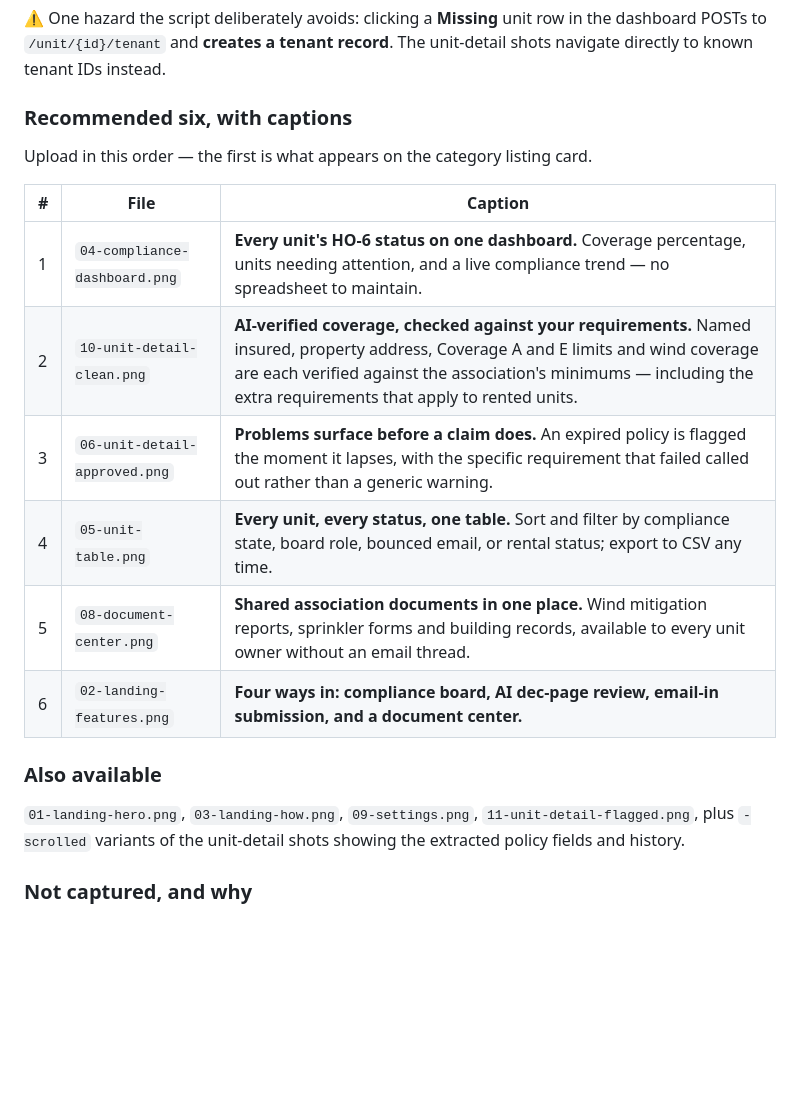
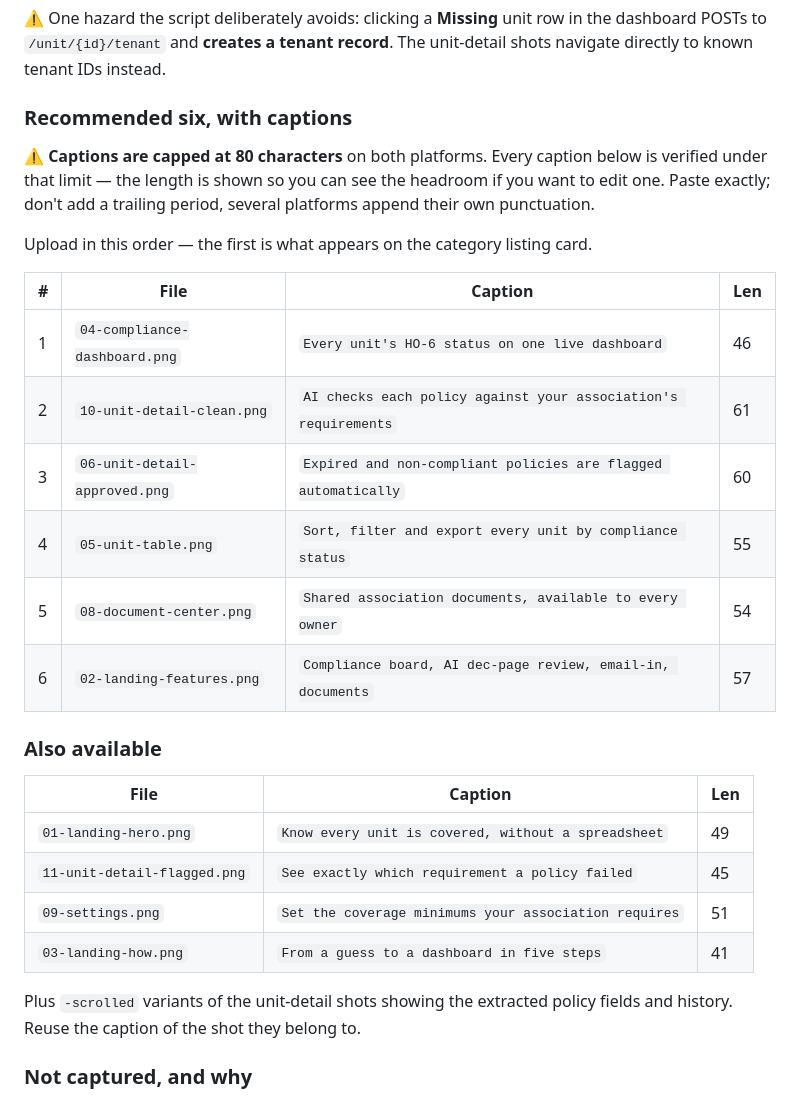
Before and after one commit to RandyVisser/LapseGaurd, a Markdown page: docs/g2-capterra-listing-kit.md, the part around the change. Rendered like a GitHub page; blank space fills up the shorter version.

Commit message:
docs: rewrite listing captions to the 80-char platform limit
The captions I wrote were 150-250 characters; G2 and Capterra cap them at 80.
Rewritten as single benefit-led lines, each verified against the limit with the
measured length recorded beside it so the headroom is visible when editing.

Also noted: paste without a trailing period — several platforms append their own.

Co-Authored-By: Claude Opus 5 <noreply@anthropic.com>

```diff
--- a/docs/g2-capterra-listing-kit.md
+++ b/docs/g2-capterra-listing-kit.md
@@ -164,22 +164,33 @@ unit-detail shots navigate directly to known tenant IDs instead.
 
 ### Recommended six, with captions
 
+⚠️ **Captions are capped at 80 characters** on both platforms. Every caption
+below is verified under that limit — the length is shown so you can see the
+headroom if you want to edit one. Paste exactly; don't add a trailing period,
+several platforms append their own punctuation.
+
 Upload in this order — the first is what appears on the category listing card.
 
-| # | File | Caption |
-|---|---|---|
-| 1 | `04-compliance-dashboard.png` | **Every unit's HO-6 status on one dashboard.** Coverage percentage, units needing attention, and a live compliance trend — no spreadsheet to maintain. |
-| 2 | `10-unit-detail-clean.png` | **AI-verified coverage, checked against your requirements.** Named insured, property address, Coverage A and E limits and wind coverage are each verified against the association's minimums — including the extra requirements that apply to rented units. |
-| 3 | `06-unit-detail-approved.png` | **Problems surface before a claim does.** An expired policy is flagged the moment it lapses, with the specific requirement that failed called out rather than a generic warning. |
-| 4 | `05-unit-table.png` | **Every unit, every status, one table.** Sort and filter by compliance state, board role, bounced email, or rental status; export to CSV any time. |
-| 5 | `08-document-center.png` | **Shared association documents in one place.** Wind mitigation reports, sprinkler forms and building records, available to every unit owner without an email thread. |
-| 6 | `02-landing-features.png` | **Four ways in: compliance board, AI dec-page review, email-in submission, and a document center.** |
+| # | File | Caption | Len |
+|---|---|---|---|
+| 1 | `04-compliance-dashboard.png` | `Every unit's HO-6 status on one live dashboard` | 46 |
+| 2 | `10-unit-detail-clean.png` | `AI checks each policy against your association's requirements` | 61 |
+| 3 | `06-unit-detail-approved.png` | `Expired and non-compliant policies are flagged automatically` | 60 |
+| 4 | `05-unit-table.png` | `Sort, filter and export every unit by compliance status` | 55 |
+| 5 | `08-document-center.png` | `Shared association documents, available to every owner` | 54 |
+| 6 | `02-landing-features.png` | `Compliance board, AI dec-page review, email-in, documents` | 57 |
 
 ### Also available
 
-`01-landing-hero.png`, `03-landing-how.png`, `09-settings.png`,
-`11-unit-detail-flagged.png`, plus `-scrolled` variants of the unit-detail
-shots showing the extracted policy fields and history.
+| File | Caption | Len |
+|---|---|---|
+| `01-landing-hero.png` | `Know every unit is covered, without a spreadsheet` | 49 |
+| `11-unit-detail-flagged.png` | `See exactly which requirement a policy failed` | 45 |
+| `09-settings.png` | `Set the coverage minimums your association requires` | 51 |
+| `03-landing-how.png` | `From a guess to a dashboard in five steps` | 41 |
+
+Plus `-scrolled` variants of the unit-detail shots showing the extracted policy
+fields and history. Reuse the caption of the shot they belong to.
 
 ### Not captured, and why
 
```
